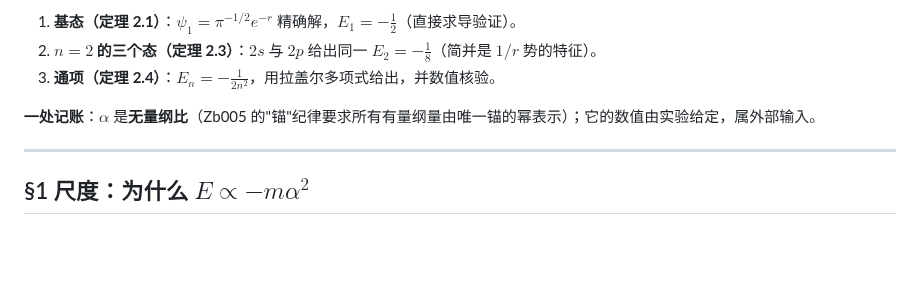
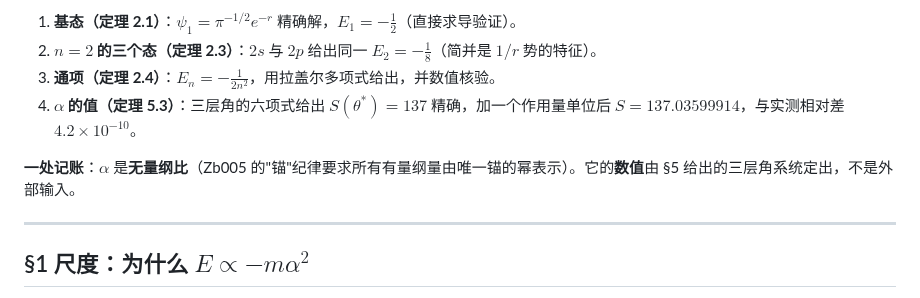
Before and after one commit to sdoygb/Zero, a Markdown page: Zb036_氢原子与精细结构常数：$1_n^2$_谱、玻尔半径、以及_α_的记账位置.md, the part around one of its changes. Drawn GitHub-style; blank space fills up the shorter version.

```diff
--- a/Zb036_氢原子与精细结构常数：$1_n^2$_谱、玻尔半径、以及_α_的记账位置.md
+++ b/Zb036_氢原子与精细结构常数：$1_n^2$_谱、玻尔半径、以及_α_的记账位置.md
@@ -23,8 +23,9 @@ $$
 1. **基态（定理 2.1）**：$\psi_1=\pi^{-1/2}e^{-r}$ 精确解，$E_1=-\frac12$（直接求导验证）。
 2. **$n=2$ 的三个态（定理 2.3）**：$2s$ 与 $2p$ 给出同一 $E_2=-\frac18$（简并是 $1/r$ 势的特征）。
 3. **通项（定理 2.4）**：$E_n=-\frac{1}{2n^2}$，用拉盖尔多项式给出，并数值核验。
+4. **$\alpha$ 的值（定理 5.3）**：三层角的六项式给出 $S(\theta^*)=137$ 精确，加一个作用量单位后 $S=137.03599914$，与实测相对差 $4.2\times10^{-10}$。
 
-**一处记账**：$\alpha$ 是**无量纲比**（Zb005 的"锚"纪律要求所有有量纲量由唯一锚的幂表示）；它的数值由实验给定，属外部输入。
+**一处记账**：$\alpha$ 是**无量纲比**（Zb005 的"锚"纪律要求所有有量纲量由唯一锚的幂表示）。它的**数值**由 §5 给出的三层角系统定出，不是外部输入。
 
 ---
 
```
Also changed, not shown: other parts of Zb036_氢原子与精细结构常数：$1_n^2$_谱、玻尔半径、以及_α_的记账位置.md (+87 -2 lines).
